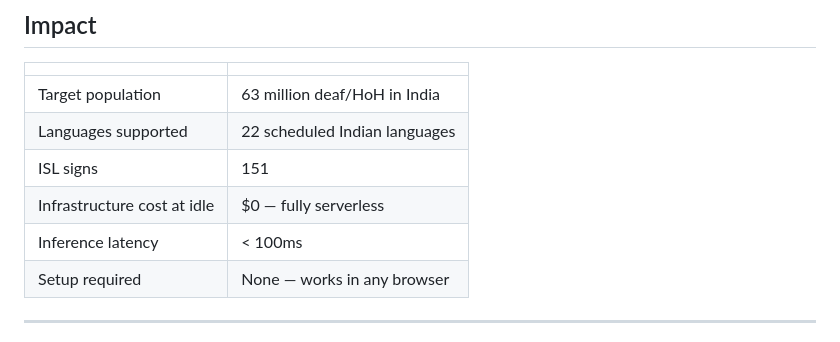
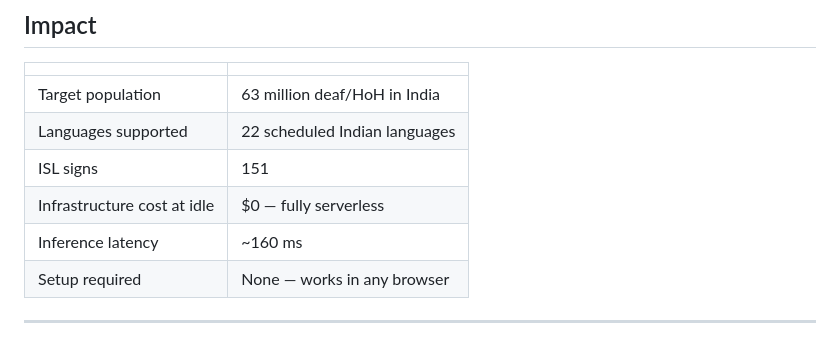
Before and after one commit to Shada0/jestally, a Markdown page: README.md, the part around the change. Rendered like a GitHub page.

```diff
--- a/README.md
+++ b/README.md
@@ -214,7 +214,7 @@ Works inside **Google Meet** and **Zoom**.
 | Languages supported | 22 scheduled Indian languages |
 | ISL signs | 151 |
 | Infrastructure cost at idle | $0 — fully serverless |
-| Inference latency | < 100ms |
+| Inference latency | ~160 ms |
 | Setup required | None — works in any browser |
 
 ---
```
